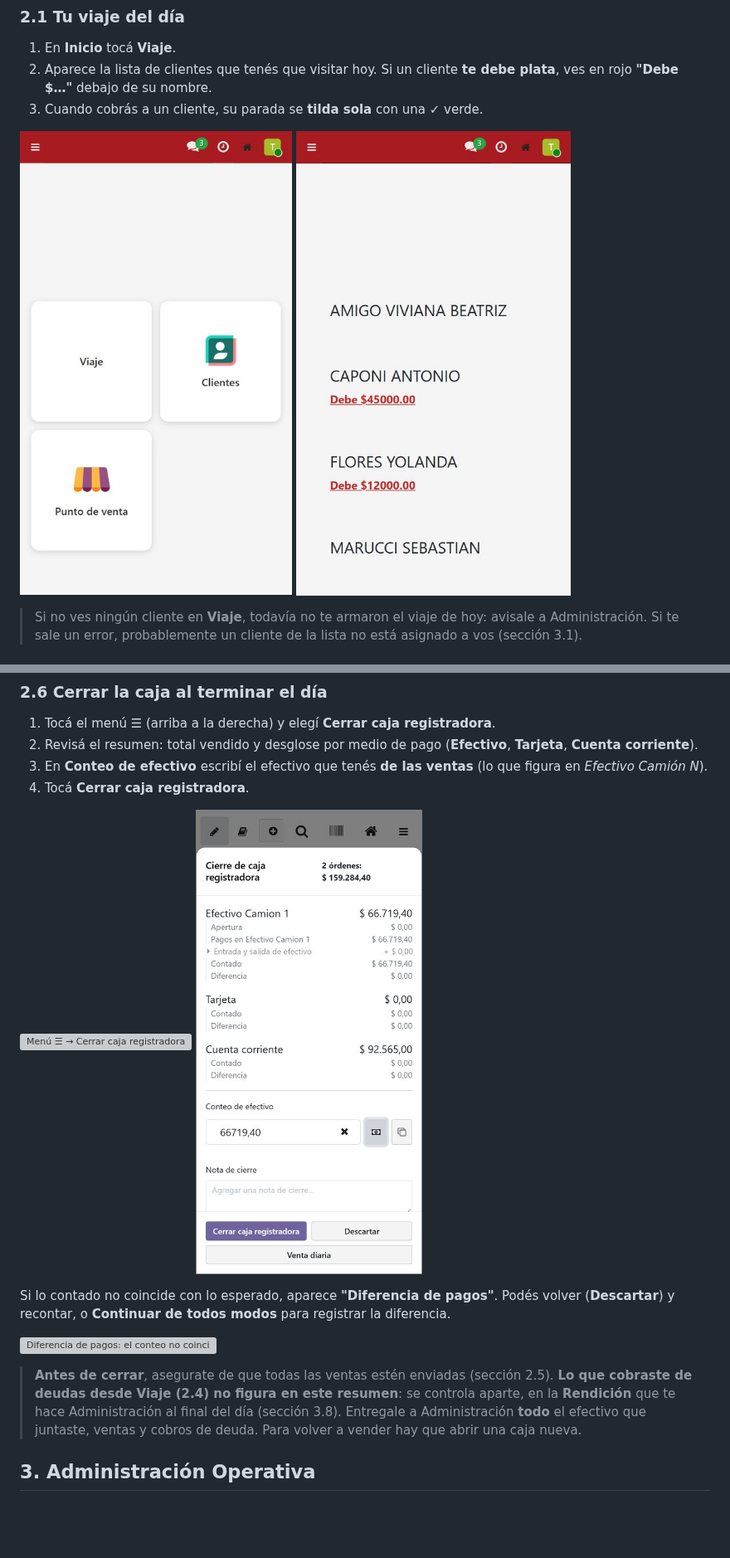
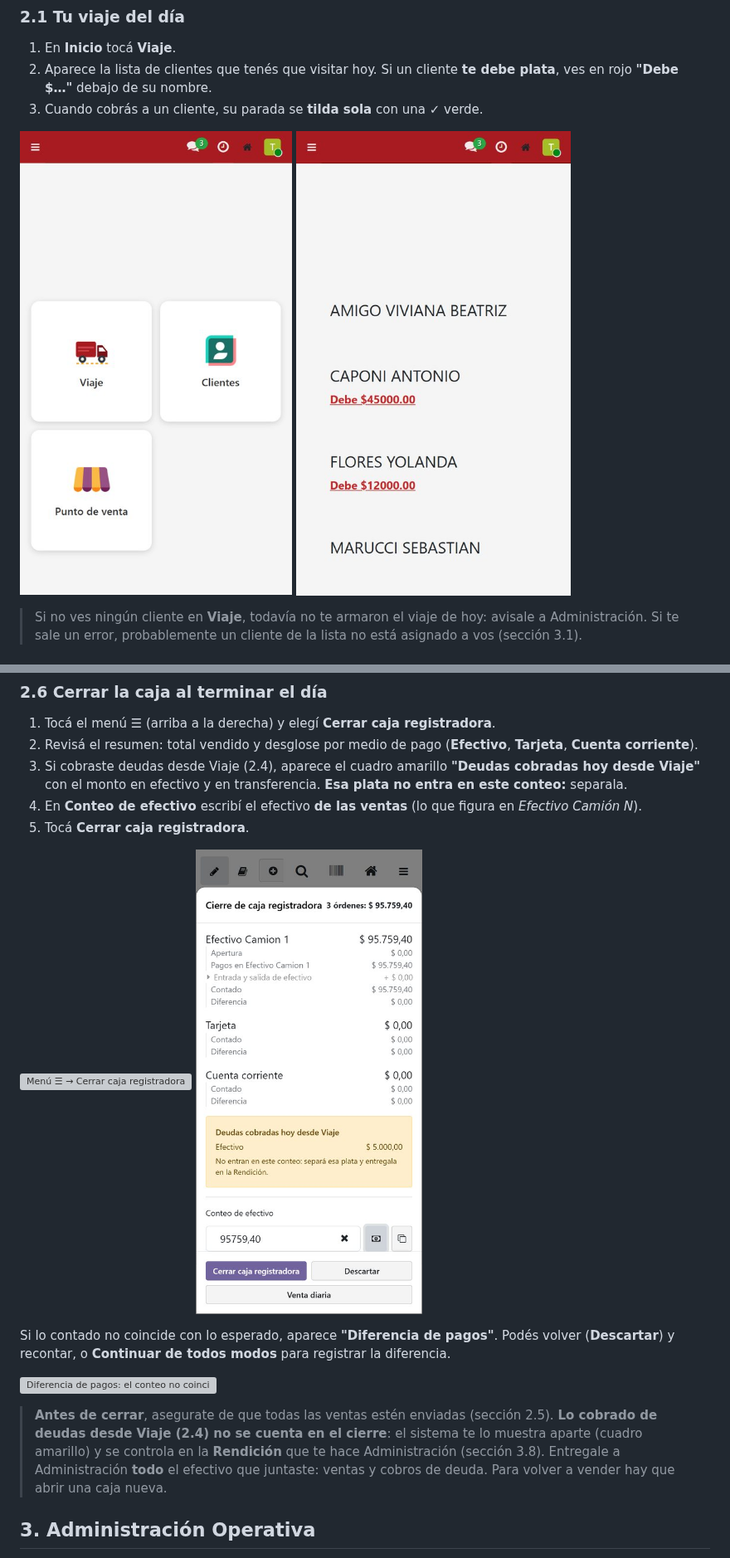
Before and after one commit to JuanBona/OdooERP_Dist, a Markdown page: docs/guias/GUIA_USUARIO.md, 2 parts joined by grey strips. Shown at 83% size. GitHub-like rendering; pictures changed too: docs/guias/img/ch_cierre_conteo.jpg, docs/guias/img/ch_inicio.jpg; blank space fills up the shorter version; grey boxes are pictures that could not be loaded.

```diff
--- a/docs/guias/GUIA_USUARIO.md
+++ b/docs/guias/GUIA_USUARIO.md
@@ -180,7 +180,8 @@ El punto de venta **sigue funcionando sin internet**:
 
 1. Tocá el menú **☰** (arriba a la derecha) y elegí **Cerrar caja registradora**.
 2. Revisá el resumen: total vendido y desglose por medio de pago (**Efectivo**, **Tarjeta**, **Cuenta corriente**).
-3. En **Conteo de efectivo** escribí el efectivo que tenés **de las ventas** (lo que figura en *Efectivo Camión N*).
-4. Tocá **Cerrar caja registradora**.
+3. Si cobraste deudas desde Viaje (2.4), aparece el cuadro amarillo **"Deudas cobradas hoy desde Viaje"** con el monto en efectivo y en transferencia. **Esa plata no entra en este conteo:** separala.
+4. En **Conteo de efectivo** escribí el efectivo **de las ventas** (lo que figura en *Efectivo Camión N*).
+5. Tocá **Cerrar caja registradora**.
 
 ![Menú ☰ → Cerrar caja registradora](img/ch_menu.jpg)
@@ -191,7 +192,7 @@ Si lo contado no coincide con lo esperado, aparece **"Diferencia de pagos"**. Po
 ![Diferencia de pagos: el conteo no coincide](img/ch_cierre_diferencia.jpg)
 
 > **Antes de cerrar**, asegurate de que todas las ventas estén enviadas (sección 2.5).
-> **Lo que cobraste de deudas desde Viaje (2.4) no figura en este resumen**: se controla aparte, en la **Rendición** que te hace Administración al final del día (sección 3.8). Entregale a Administración **todo** el efectivo que juntaste, ventas y cobros de deuda.
+> **Lo cobrado de deudas desde Viaje (2.4) no se cuenta en el cierre**: el sistema te lo muestra aparte (cuadro amarillo) y se controla en la **Rendición** que te hace Administración (sección 3.8). Entregale a Administración **todo** el efectivo que juntaste: ventas y cobros de deuda.
 > Para volver a vender hay que abrir una caja nueva.
 
 <div class="page-break"></div>
```
Also changed, not shown: other parts of docs/guias/GUIA_USUARIO.md (+1 -1 lines), ESTADO_PROYECTO.md (+2 -0 lines), 11 other files.
